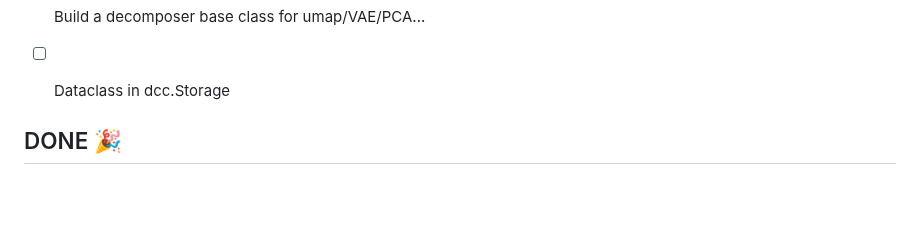
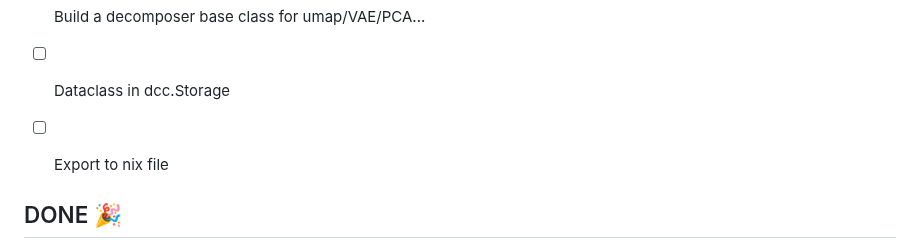
Before and after one commit to weygoldt/deep_peak_sieve, a Markdown page: README.md, the part around the change. Rendered like a GitHub page; blank space fills up the shorter version.

Commit message:
[README] adding todo

```diff
--- a/README.md
+++ b/README.md
@@ -203,6 +203,7 @@ classify_peaks /path/to/dataset_peaks -vvv
 - [ ] Outsource the exploration file
 - [ ] Build a decomposer base class for umap/VAE/PCA...
 - [ ] Dataclass in dcc.Storage
+- [ ] Export to nix file
 
 ## DONE 🎉
 
```
